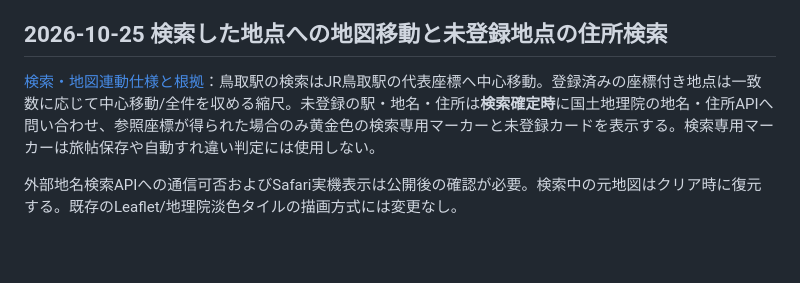
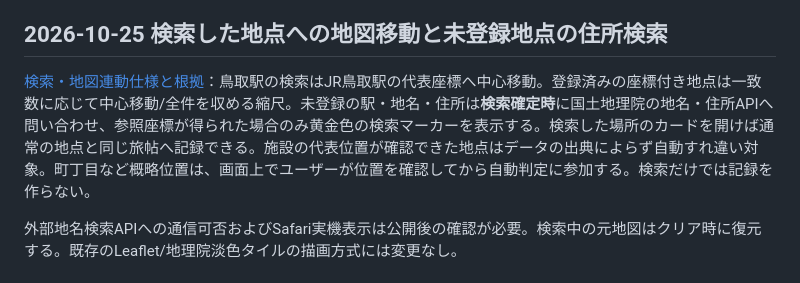
Before and after one commit to moyashimisosoup/tottori-trip, a Markdown page: README.md, the part around the change. GitHub-like rendering; blank space fills up the shorter version.

Commit message:
docs: clarify saved searched destinations and source-neutral proximity rules

```diff
--- a/README.md
+++ b/README.md
@@ -8,7 +8,7 @@
 
 ## 2026-10-25 検索した地点への地図移動と未登録地点の住所検索
 
-[検索・地図連動仕様と根拠](docs/APP025_SEARCH_MAP_GEOCODE_20261025.md)：鳥取駅の検索はJR鳥取駅の代表座標へ中心移動。登録済みの座標付き地点は一致数に応じて中心移動/全件を収める縮尺。未登録の駅・地名・住所は**検索確定時**に国土地理院の地名・住所APIへ問い合わせ、参照座標が得られた場合のみ黄金色の検索専用マーカーと未登録カードを表示する。検索専用マーカーは旅帖保存や自動すれ違い判定には使用しない。
+[検索・地図連動仕様と根拠](docs/APP025_SEARCH_MAP_GEOCODE_20261025.md)：鳥取駅の検索はJR鳥取駅の代表座標へ中心移動。登録済みの座標付き地点は一致数に応じて中心移動/全件を収める縮尺。未登録の駅・地名・住所は**検索確定時**に国土地理院の地名・住所APIへ問い合わせ、参照座標が得られた場合のみ黄金色の検索マーカーを表示する。検索した場所のカードを開けば通常の地点と同じ旅帖へ記録できる。施設の代表位置が確認できた地点はデータの出典によらず自動すれ違い対象。町丁目など概略位置は、画面上でユーザーが位置を確認してから自動判定に参加する。検索だけでは記録を作らない。
 
 外部地名検索APIへの通信可否およびSafari実機表示は公開後の確認が必要。検索中の元地図はクリア時に復元する。既存のLeaflet/地理院淡色タイルの描画方式には変更なし。
 
```
